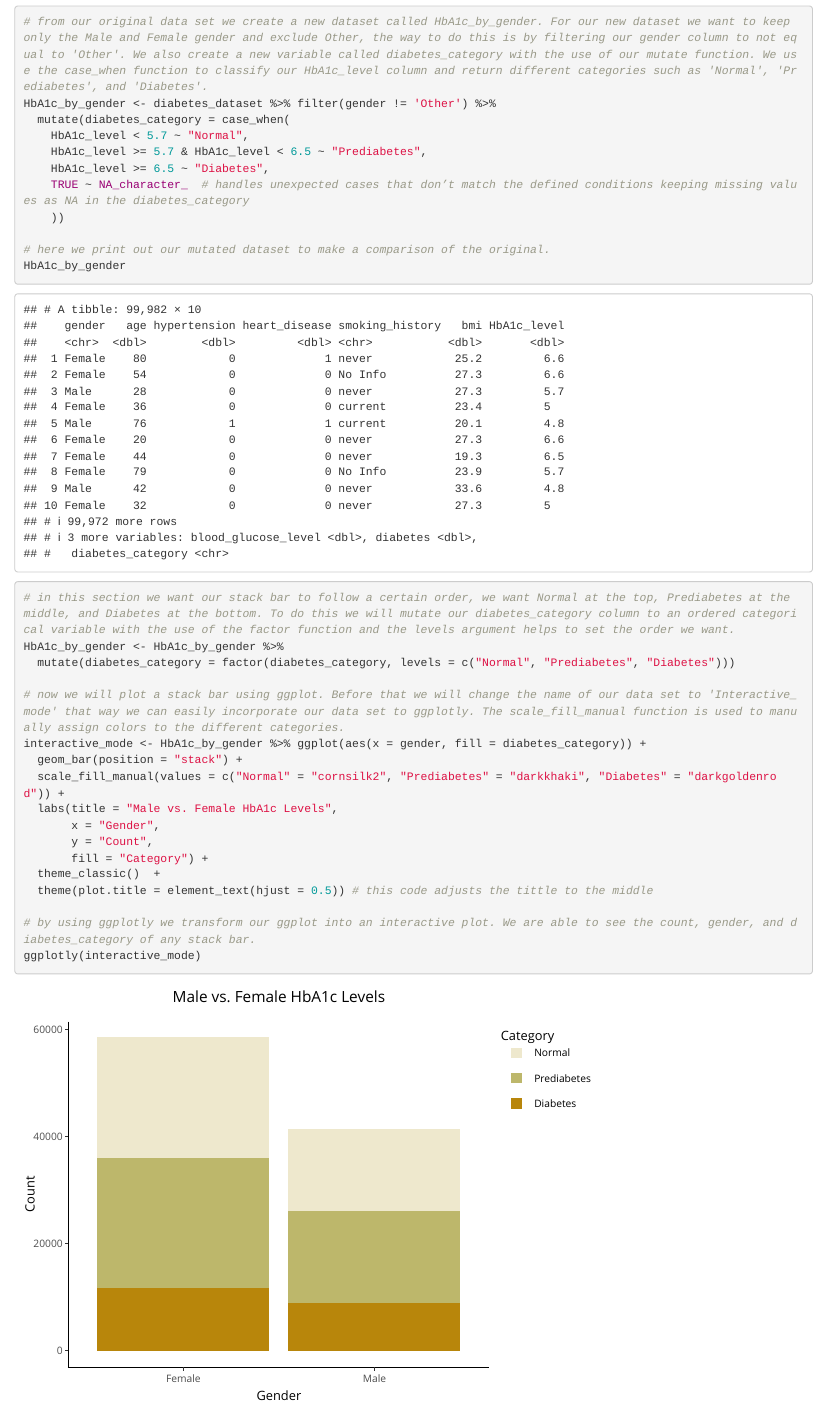
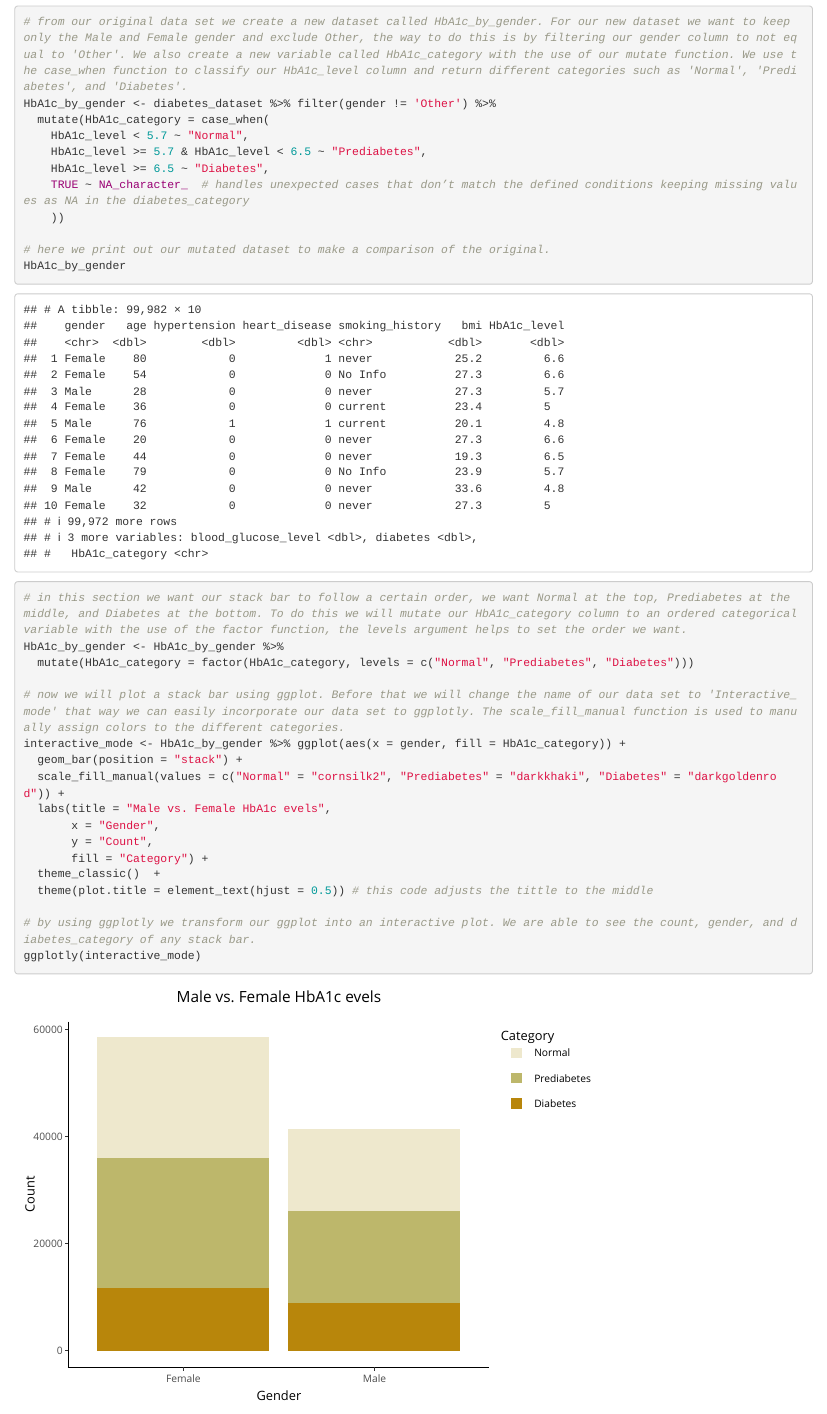
Before and after one commit to Data2401/final-project-spring-2025-ian, an R Markdown document (FinalProject.Rmd): the page in a window 1100 px wide, from 7120 px down. Rendered offline with R 4.5, knitr and Pandoc, with nearby package versions.

Commit message:
modified some details in my code chunk I.M

```diff
--- a/FinalProject.Rmd
+++ b/FinalProject.Rmd
@@ -91,9 +91,9 @@ library(plotly)
 # here we display our original dataset
 diabetes_dataset
 
-# from our original data set we create a new dataset called HbA1c_by_gender. For our new dataset we want to keep only the Male and Female gender and exclude Other, the way to do this is by filtering our gender column to not equal to 'Other'. We also create a new variable called diabetes_category with the use of our mutate function. We use the case_when function to classify our HbA1c_level column and return different categories such as 'Normal', 'Prediabetes', and 'Diabetes'.
+# from our original data set we create a new dataset called HbA1c_by_gender. For our new dataset we want to keep only the Male and Female gender and exclude Other, the way to do this is by filtering our gender column to not equal to 'Other'. We also create a new variable called HbA1c_category with the use of our mutate function. We use the case_when function to classify our HbA1c_level column and return different categories such as 'Normal', 'Prediabetes', and 'Diabetes'.
 HbA1c_by_gender <- diabetes_dataset %>% filter(gender != 'Other') %>%
-  mutate(diabetes_category = case_when(
+  mutate(HbA1c_category = case_when(
     HbA1c_level < 5.7 ~ "Normal",
     HbA1c_level >= 5.7 & HbA1c_level < 6.5 ~ "Prediabetes",
     HbA1c_level >= 6.5 ~ "Diabetes",
@@ -103,15 +103,15 @@ HbA1c_by_gender <- diabetes_dataset %>% filter(gender != 'Other') %>%
 # here we print out our mutated dataset to make a comparison of the original.
 HbA1c_by_gender
 
-# in this section we want our stack bar to follow a certain order, we want Normal at the top, Prediabetes at the middle, and Diabetes at the bottom. To do this we will mutate our diabetes_category column to an ordered categorical variable with the use of the factor function and the levels argument helps to set the order we want.
+# in this section we want our stack bar to follow a certain order, we want Normal at the top, Prediabetes at the middle, and Diabetes at the bottom. To do this we will mutate our HbA1c_category column to an ordered categorical variable with the use of the factor function, the levels argument helps to set the order we want.
 HbA1c_by_gender <- HbA1c_by_gender %>%
-  mutate(diabetes_category = factor(diabetes_category, levels = c("Normal", "Prediabetes", "Diabetes")))
+  mutate(HbA1c_category = factor(HbA1c_category, levels = c("Normal", "Prediabetes", "Diabetes")))
 
 # now we will plot a stack bar using ggplot. Before that we will change the name of our data set to 'Interactive_mode' that way we can easily incorporate our data set to ggplotly. The scale_fill_manual function is used to manually assign colors to the different categories.
-interactive_mode <- HbA1c_by_gender %>% ggplot(aes(x = gender, fill = diabetes_category)) +
+interactive_mode <- HbA1c_by_gender %>% ggplot(aes(x = gender, fill = HbA1c_category)) +
   geom_bar(position = "stack") +
   scale_fill_manual(values = c("Normal" = "cornsilk2", "Prediabetes" = "darkkhaki", "Diabetes" = "darkgoldenrod")) +
-  labs(title = "Male vs. Female HbA1c Levels",
+  labs(title = "Male vs. Female HbA1c evels",
        x = "Gender",
        y = "Count",
        fill = "Category") +
```
Also changed, not shown: FinalProject.Rmd (2 more changed lines).
